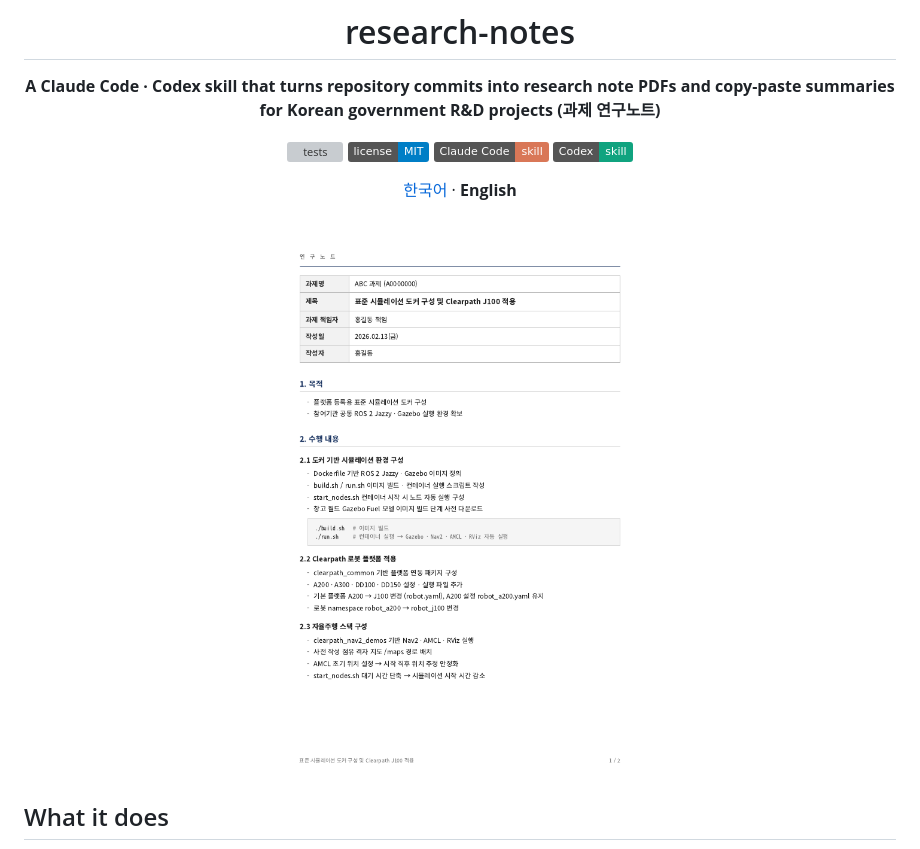
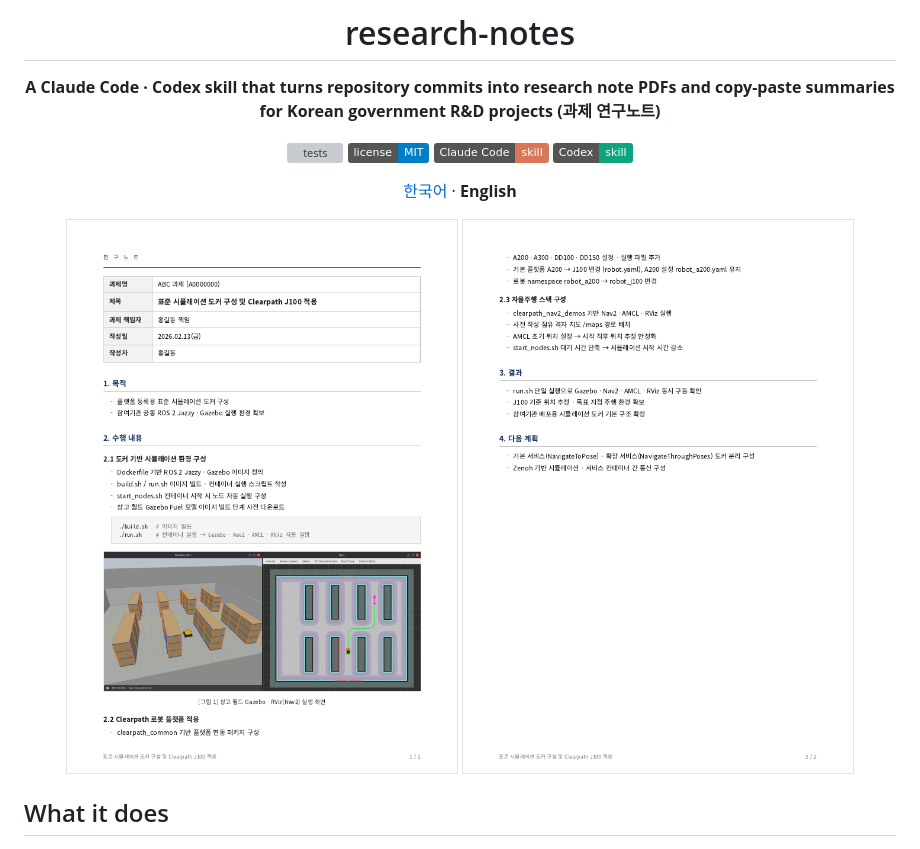
Before and after one commit to Neoplanetz/research-notes-skill, a Markdown page: README.en.md, the part around the change. Drawn GitHub-style; pictures changed too: references/images/example-page-1.png, references/images/example-page-2.png (added); badges without logos; grey boxes are pictures that could not be loaded.

```diff
--- a/README.en.md
+++ b/README.en.md
@@ -11,7 +11,8 @@
 
 [한국어](README.md) · **English**
 
-<img src="references/images/example-page-1.png" width="420" alt="Page 1 of an example research note">
+<img src="references/images/example-page-1.png" width="45%" alt="Page 1 of an example research note">
+<img src="references/images/example-page-2.png" width="45%" alt="Page 2 of an example research note">
 
 </div>
 
```
Also changed, not shown: README.md (+2 -1 lines), references/example-note.md (+2 -2 lines), references/images/example.jpg.
